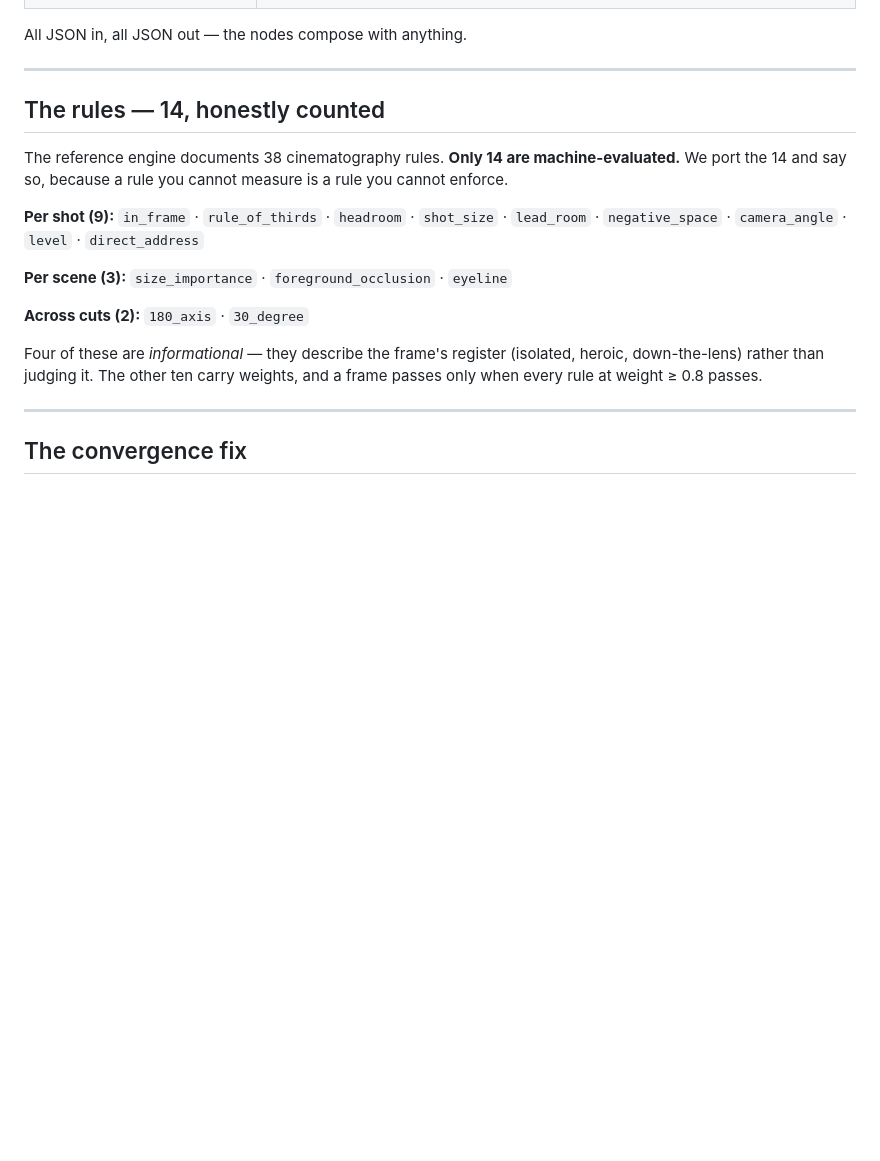
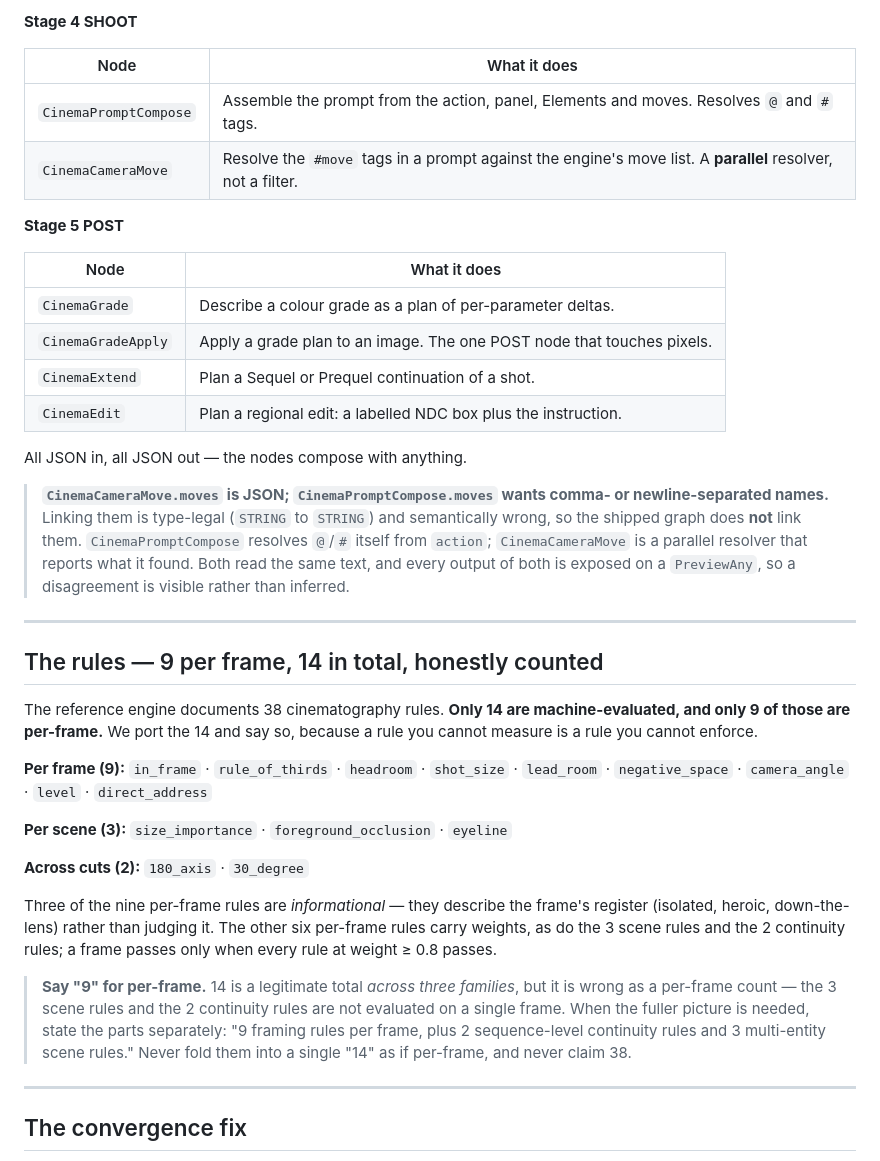
Before and after one commit to nathaniel-magieva/ComfyUI-Cinematographer, a Markdown page: README.md, the part around one of its changes. Drawn GitHub-style; blank space fills up the shorter version.

```diff
--- a/README.md
+++ b/README.md
@@ -128,23 +201,53 @@ the geometry is testable and reusable outside ComfyUI.
+**Stage 4 SHOOT**
+
+| Node | What it does |
+|---|---|
+| `CinemaPromptCompose` | Assemble the prompt from the action, panel, Elements and moves. Resolves `@` and `#` tags. |
+| `CinemaCameraMove` | Resolve the `#move` tags in a prompt against the engine's move list. A **parallel** resolver, not a filter. |
+
+**Stage 5 POST**
+
+| Node | What it does |
+|---|---|
+| `CinemaGrade` | Describe a colour grade as a plan of per-parameter deltas. |
+| `CinemaGradeApply` | Apply a grade plan to an image. The one POST node that touches pixels. |
+| `CinemaExtend` | Plan a Sequel or Prequel continuation of a shot. |
+| `CinemaEdit` | Plan a regional edit: a labelled NDC box plus the instruction. |
 
 All JSON in, all JSON out — the nodes compose with anything.
 
+> **`CinemaCameraMove.moves` is JSON; `CinemaPromptCompose.moves` wants comma- or
+> newline-separated names.** Linking them is type-legal (`STRING` to `STRING`) and
+> semantically wrong, so the shipped graph does **not** link them. `CinemaPromptCompose`
+> resolves `@`/`#` itself from `action`; `CinemaCameraMove` is a parallel resolver that
+> reports what it found. Both read the same text, and every output of both is exposed on a
+> `PreviewAny`, so a disagreement is visible rather than inferred.
+
 ---
 
-## The rules — 14, honestly counted
+## The rules — 9 per frame, 14 in total, honestly counted
 
-The reference engine documents 38 cinematography rules. **Only 14 are machine-evaluated.** We
-port the 14 and say so, because a rule you cannot measure is a rule you cannot enforce.
+The reference engine documents 38 cinematography rules. **Only 14 are machine-evaluated, and
+only 9 of those are per-frame.** We port the 14 and say so, because a rule you cannot measure
+is a rule you cannot enforce.
 
-**Per shot (9):** `in_frame` · `rule_of_thirds` · `headroom` · `shot_size` · `lead_room` ·
+**Per frame (9):** `in_frame` · `rule_of_thirds` · `headroom` · `shot_size` · `lead_room` ·
 `negative_space` · `camera_angle` · `level` · `direct_address`
 
 **Per scene (3):** `size_importance` · `foreground_occlusion` · `eyeline`
 
 **Across cuts (2):** `180_axis` · `30_degree`
 
-Four of these are *informational* — they describe the frame's register (isolated, heroic,
-down-the-lens) rather than judging it. The other ten carry weights, and a frame passes only when
-every rule at weight ≥ 0.8 passes.
+Three of the nine per-frame rules are *informational* — they describe the frame's register
+(isolated, heroic, down-the-lens) rather than judging it. The other six per-frame rules carry
+weights, as do the 3 scene rules and the 2 continuity rules; a frame passes only when every
+rule at weight ≥ 0.8 passes.
+
+> **Say "9" for per-frame.** 14 is a legitimate total *across three families*, but it is wrong
+> as a per-frame count — the 3 scene rules and the 2 continuity rules are not evaluated on a
+> single frame. When the fuller picture is needed, state the parts separately: "9 framing rules
+> per frame, plus 2 sequence-level continuity rules and 3 multi-entity scene rules." Never fold
+> them into a single "14" as if per-frame, and never claim 38.
 
 ---
 
```
Also changed, not shown: other parts of README.md (+80 -7 lines).
